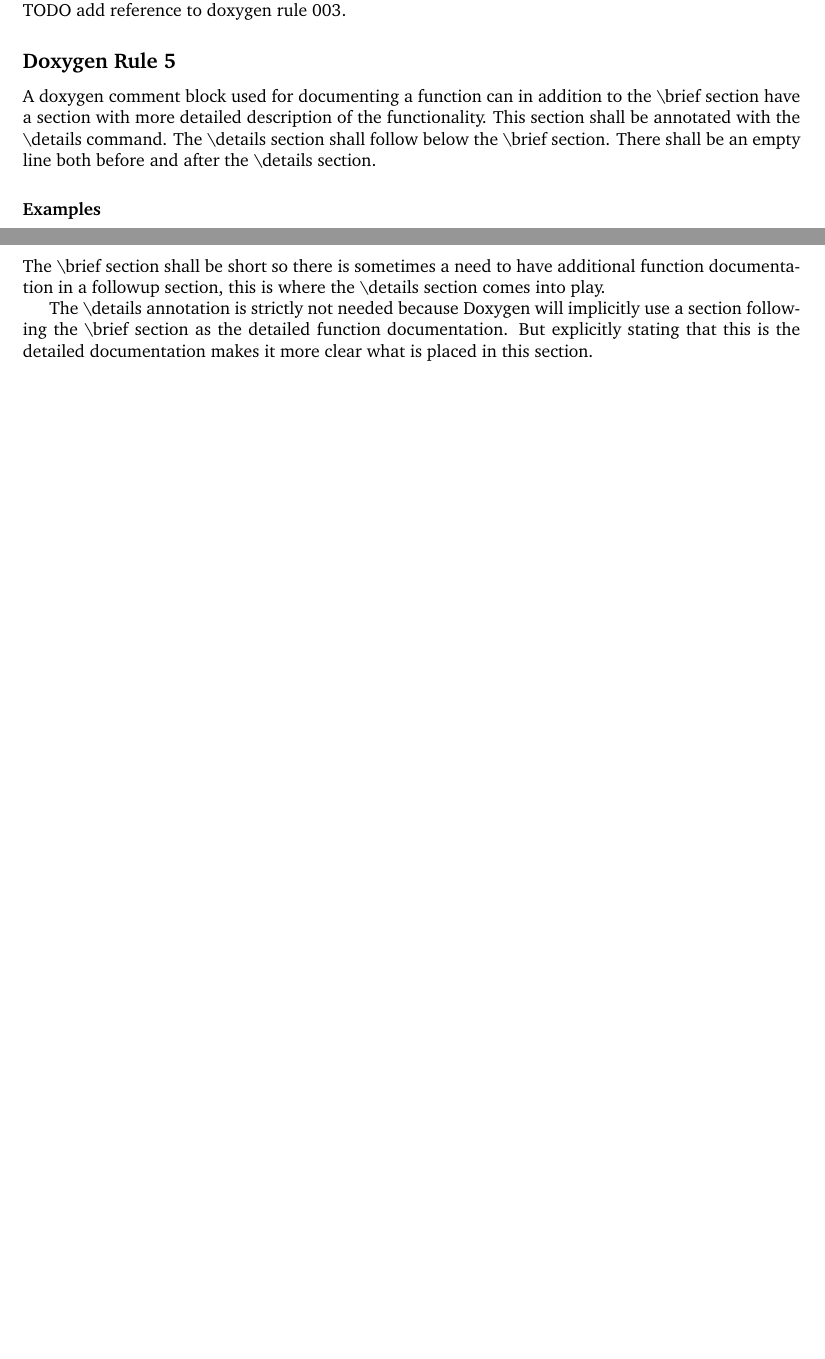
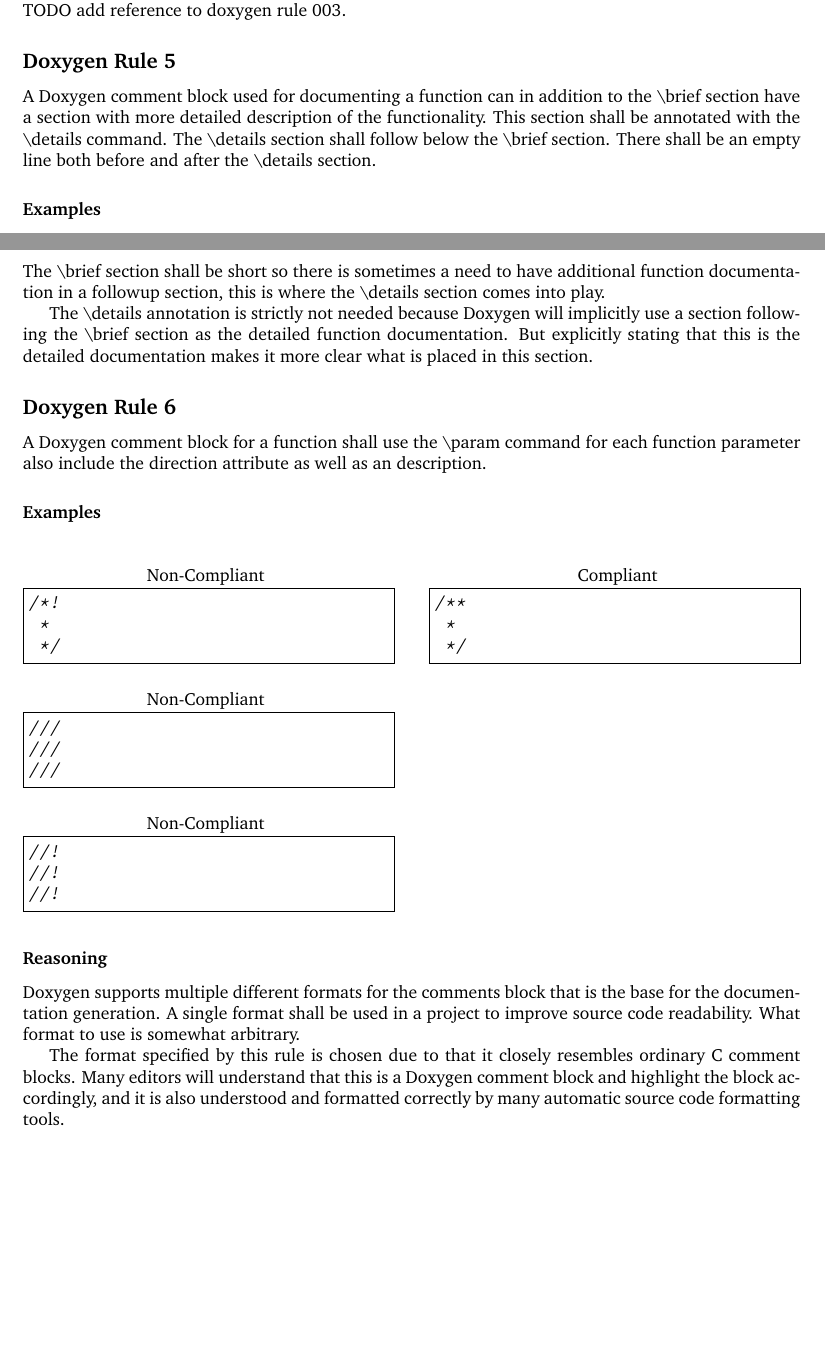
Before and after one commit to HenrikSamuelsson/c-coding-standard, a LaTeX document (latex-version/c-coding-standard.tex, which reads latex-version/doxygen-rules/doxygen-rule-003-details-usage.tex, latex-version/doxygen-rules/doxygen-rule-004-param-usage.tex): two parts of pages 8 and 9 of 9, joined at a grey line, cut so that both start at the same text, the shorter picture padded with empty space. Compiled offline with pdfLaTeX.

Commit message:
Add start of rule on function  parameter documentation.

```diff
--- a/latex-version/doxygen-rules/doxygen-rule-003-details-usage.tex
+++ b/latex-version/doxygen-rules/doxygen-rule-003-details-usage.tex
@@ -1,6 +1,6 @@
 \subsection*{\doxygenRule{}}
 
-A doxygen comment block used for documenting a function can in addition to the \textbackslash brief section have a section with more detailed description of the functionality. This section shall be annotated with the \textbackslash details command. The \textbackslash details section shall follow below the \textbackslash brief section. There shall be an empty line both before and after the \textbackslash details section.
+A Doxygen comment block used for documenting a function can in addition to the \textbackslash brief section have a section with more detailed description of the functionality. This section shall be annotated with the \textbackslash details command. The \textbackslash details section shall follow below the \textbackslash brief section. There shall be an empty line both before and after the \textbackslash details section.
 
 \subsubsection*{Examples}
 
--- /dev/null
+++ b/latex-version/doxygen-rules/doxygen-rule-004-param-usage.tex
@@ -0,0 +1,42 @@
+\subsection*{\doxygenRule{}}
+
+A Doxygen comment block for a function shall use the \textbackslash param command for each function parameter also include the direction attribute as well as an description.
+
+\subsubsection*{Examples}
+
+\noindent
+\begin{minipage}[t]{0.47\textwidth}
+    \lstinputlisting[
+        xleftmargin = 3.4pt,
+        firstline = 11,
+        lastline = 13,
+        title = {Non-Compliant}
+    ]{../code/doxy-rule-001.c}
+     \lstinputlisting[
+        xleftmargin = 3.4pt,
+        firstline = 15,
+        lastline = 17,
+        title = {Non-Compliant}
+    ]{../code/doxy-rule-001.c}
+    \lstinputlisting[
+        xleftmargin = 3.4pt,
+        firstline = 19,
+        lastline = 21,
+        title ={Non-Compliant}
+    ]{../code/doxy-rule-001.c}
+\end{minipage}\hfill
+\begin{minipage}[t]{0.47\textwidth}
+    \lstinputlisting[
+        xrightmargin = 3.4pt,
+        firstline = 5,
+        lastline = 7,
+        title = {Compliant}
+    ]{../code/doxy-rule-001.c}
+\end{minipage}
+
+
+\subsubsection*{Reasoning}
+
+Doxygen supports multiple different formats for the comments block that is the base for the documentation generation. A single format shall be used in a project to improve source code readability. What format to use is somewhat arbitrary.
+
+The format specified by this rule is chosen due to that it closely resembles ordinary C comment blocks. Many editors will understand that this is a Doxygen comment block and highlight the block accordingly, and it is also understood and formatted correctly by many automatic source code formatting tools.
```
Also changed, not shown: latex-version/appendix-a-doxygen-usage.tex (+1 -0 lines), latex-version/doxygen-rules/doxygen-rule-004-annotation-marker.tex (+1 -1 lines), latex-version/c-coding-standard.pdf.
